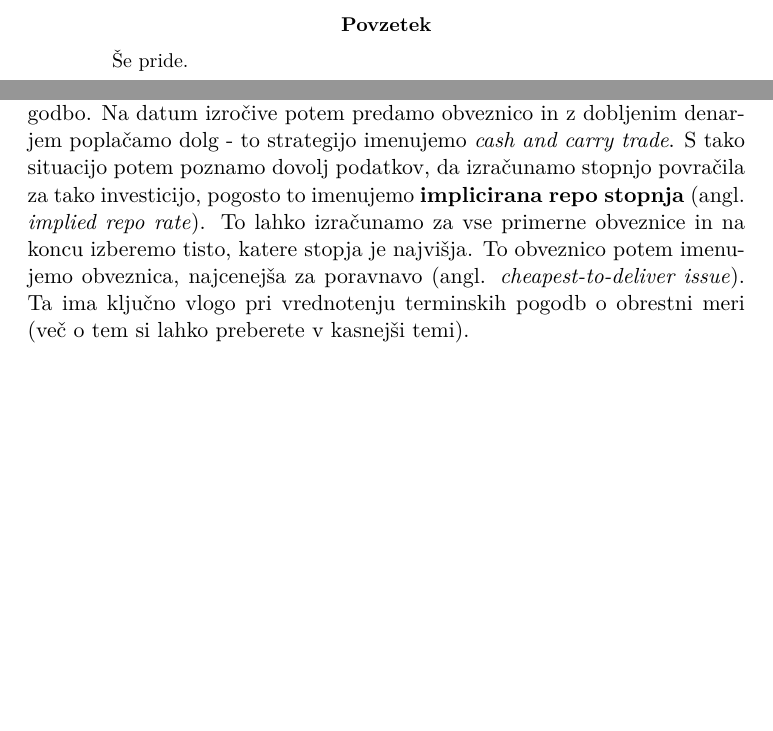
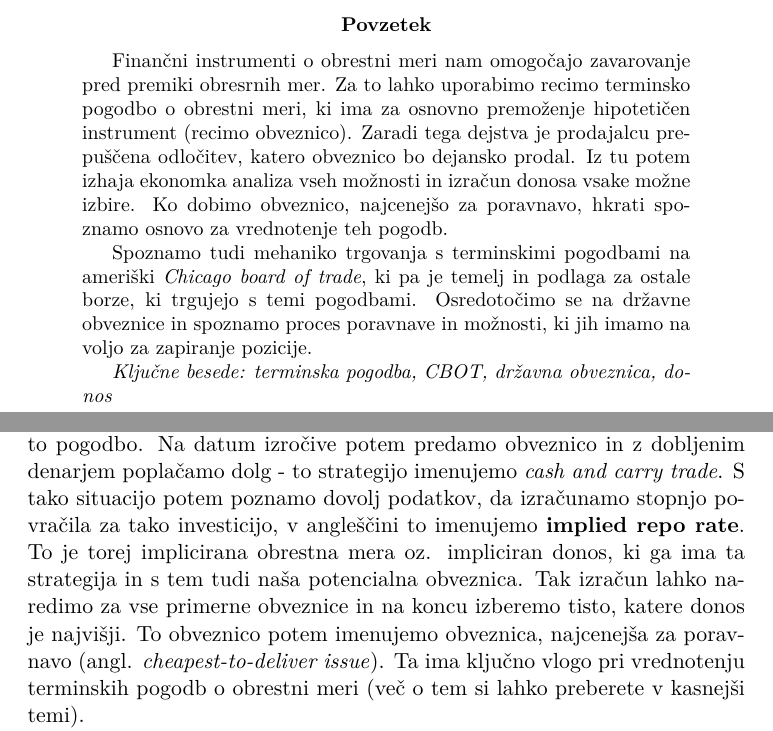
Before and after one commit to timkalan/seminar2020, a LaTeX paper (seminar.tex): two parts of pages 2 and 8 of 13 before the commit and two parts of pages 2 and 8 of 12 after it, joined at a grey line, cut so that both start at the same text, the shorter picture padded with empty space. Compiled offline with pdfLaTeX.

Commit message:
upam da končal

```diff
--- a/seminar.tex
+++ b/seminar.tex
@@ -25,7 +25,20 @@
 \pagebreak
 
 \begin{abstract}
-    Še pride.
+    Finančni instrumenti o obrestni meri nam omogočajo zavarovanje pred premiki obresrnih mer. Za to
+    lahko uporabimo recimo terminsko pogodbo o obrestni meri, ki ima za osnovno premoženje hipotetičen
+    instrument (recimo obveznico). Zaradi tega dejstva je prodajalcu prepuščena odločitev, katero
+    obveznico bo dejansko prodal. Iz tu potem izhaja ekonomka analiza vseh možnosti in izračun donosa
+    vsake možne izbire. Ko dobimo obveznico, najcenejšo za poravnavo, hkrati spoznamo osnovo za vrednotenje
+    teh pogodb.
+
+    Spoznamo tudi mehaniko trgovanja s terminskimi pogodbami na ameriški \textit{Chicago board of trade}, ki
+    pa je temelj in podlaga za ostale borze, ki trgujejo s temi pogodbami. Osredotočimo se na državne obveznice
+    in spoznamo proces poravnave in možnosti, ki jih imamo na voljo za zapiranje pozicije.
+
+    \textit{Ključne besede: terminska pogodba, CBOT, državna obveznica, donos}
+
+
 \end{abstract}
 
 \pagebreak
@@ -226,9 +239,10 @@ Zamislimo si, da istočasno prodamo terminsko pogodbo in z izposojenim denarjem
 izmed obveznic, ki so navedene kot primerne za to pogodbo. Na datum izročive potem predamo
 obveznico in z dobljenim denarjem poplačamo dolg - to strategijo imenujemo \textit{cash
 and carry trade}. S tako situacijo potem poznamo dovolj podatkov, da izračunamo stopnjo
-povračila za tako investicijo, pogosto to imenujemo \textbf{implicirana repo stopnja}
-(angl. \textit{implied repo rate}). To lahko izračunamo za vse primerne obveznice in na
-koncu izberemo tisto, katere stopja je najvišja. To obveznico potem imenujemo obveznica,
+povračila za tako investicijo, v angleščini to imenujemo \textbf{implied repo rate}. To je
+torej implicirana obrestna mera oz. impliciran donos, ki ga ima ta strategija in s tem tudi
+naša potencialna obveznica. Tak izračun lahko naredimo za vse primerne obveznice in na
+koncu izberemo tisto, katere donos je najvišji. To obveznico potem imenujemo obveznica,
 najcenejša za poravnavo (angl. \textit{cheapest-to-deliver issue}). Ta ima ključno vlogo
 pri vrednotenju terminskih pogodb o obrestni meri (več o tem si lahko preberete v kasnejši temi).
 
```
Also changed, not shown: predstavitev.tex (+2 -2 lines), predstavitev.pdf, seminar.pdf, seminar.tex (26 more changed lines).
